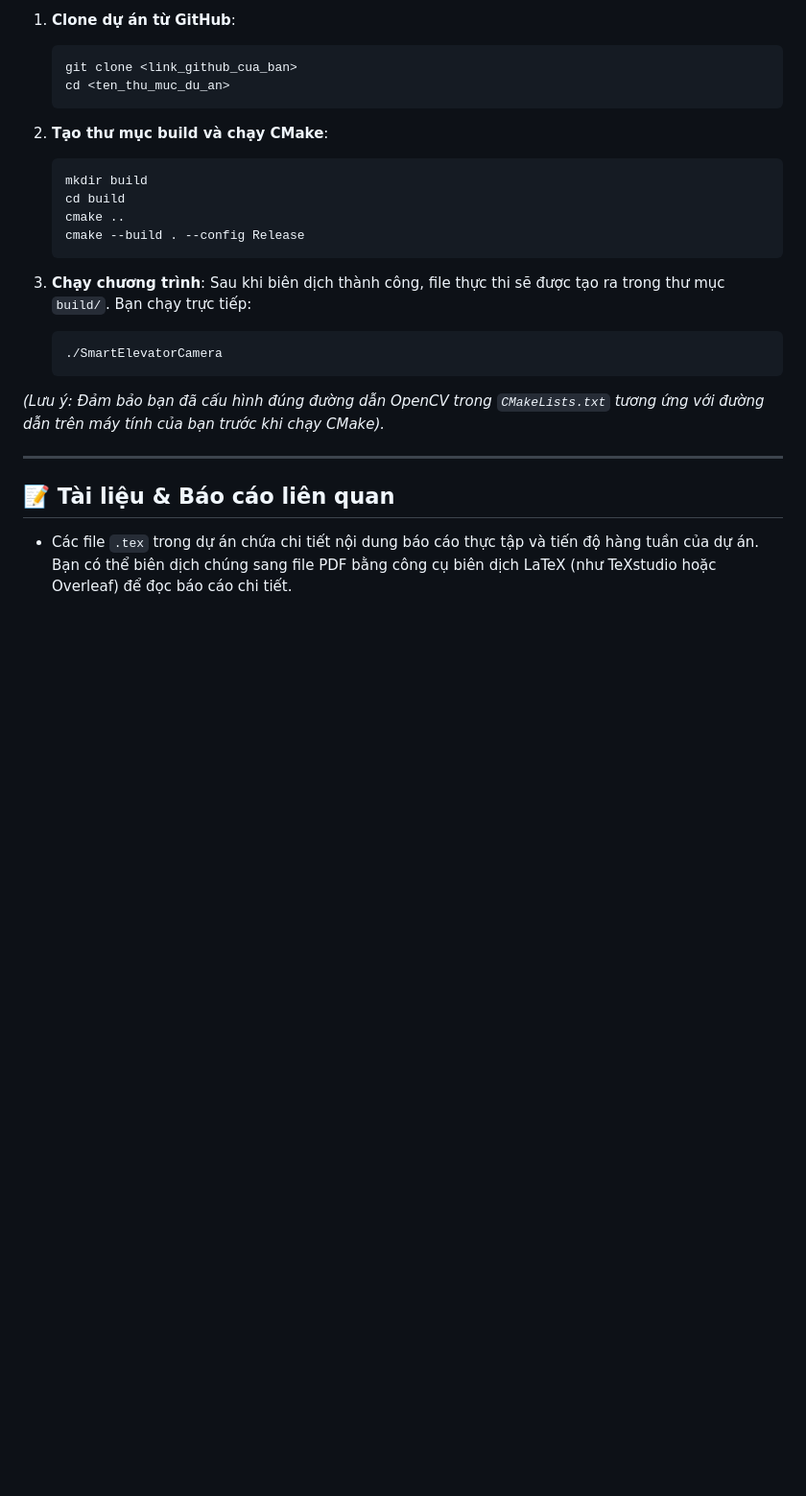
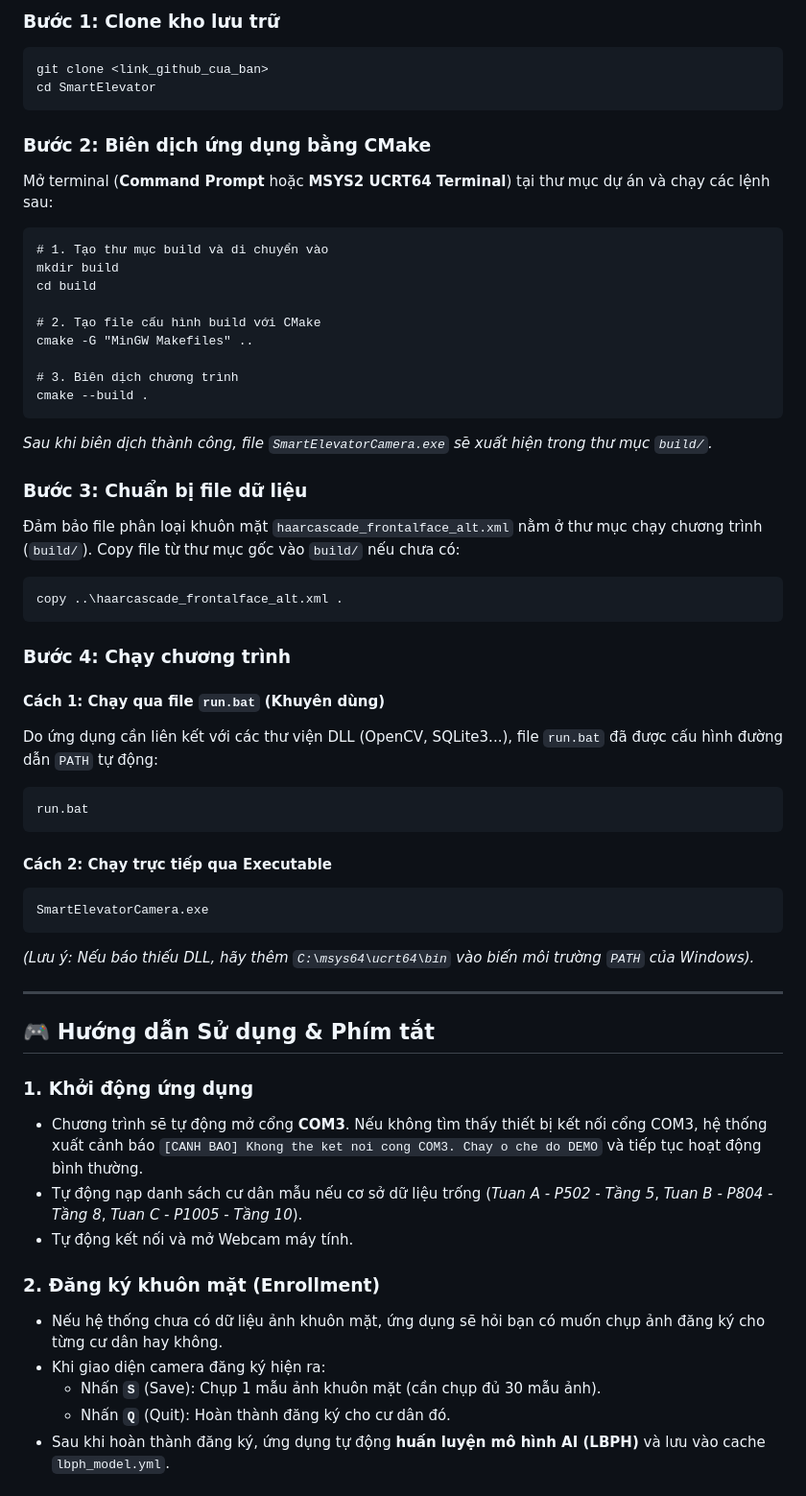
Before and after one commit to hangth-ath/SmartElevator, a Markdown page: README.md, the part around one of its changes. Shown at 96% size. GitHub-like rendering; blank space fills up the shorter version.

````diff
--- a/README.md
+++ b/README.md
@@ -50,27 +75,62 @@ Dự án này là một ứng dụng C++ mô phỏng hệ thống thang máy th
 
-1. **Clone dự án từ GitHub**:
-   ```bash
-   git clone <link_github_cua_ban>
-   cd <ten_thu_muc_du_an>
-   ```
+### Bước 1: Clone kho lưu trữ
+```bash
+git clone <link_github_cua_ban>
+cd SmartElevator
+```
 
-2. **Tạo thư mục build và chạy CMake**:
-   ```bash
-   mkdir build
-   cd build
-   cmake ..
-   cmake --build . --config Release
-   ```
+### Bước 2: Biên dịch ứng dụng bằng CMake
+Mở terminal (**Command Prompt** hoặc **MSYS2 UCRT64 Terminal**) tại thư mục dự án và chạy các lệnh sau:
 
-3. **Chạy chương trình**:
-   Sau khi biên dịch thành công, file thực thi sẽ được tạo ra trong thư mục `build/`. Bạn chạy trực tiếp:
-   ```bash
-   ./SmartElevatorCamera
-   ```
+```cmd
+# 1. Tạo thư mục build và di chuyển vào
+mkdir build
+cd build
 
-*(Lưu ý: Đảm bảo bạn đã cấu hình đúng đường dẫn OpenCV trong `CMakeLists.txt` tương ứng với đường dẫn trên máy tính của bạn trước khi chạy CMake).*
+# 2. Tạo file cấu hình build với CMake
+cmake -G "MinGW Makefiles" ..
+
+# 3. Biên dịch chương trình
+cmake --build .
+```
+
+*Sau khi biên dịch thành công, file `SmartElevatorCamera.exe` sẽ xuất hiện trong thư mục `build/`.*
+
+### Bước 3: Chuẩn bị file dữ liệu
+Đảm bảo file phân loại khuôn mặt `haarcascade_frontalface_alt.xml` nằm ở thư mục chạy chương trình (`build/`). Copy file từ thư mục gốc vào `build/` nếu chưa có:
+
+```cmd
+copy ..\haarcascade_frontalface_alt.xml .
+```
+
+### Bước 4: Chạy chương trình
+
+#### **Cách 1: Chạy qua file `run.bat` (Khuyên dùng)**
+Do ứng dụng cần liên kết với các thư viện DLL (OpenCV, SQLite3...), file `run.bat` đã được cấu hình đường dẫn `PATH` tự động:
+
+```cmd
+run.bat
+```
+
+#### **Cách 2: Chạy trực tiếp qua Executable**
+```cmd
+SmartElevatorCamera.exe
+```
+*(Lưu ý: Nếu báo thiếu DLL, hãy thêm `C:\msys64\ucrt64\bin` vào biến môi trường `PATH` của Windows).*
 
 ---
 
-## 📝 Tài liệu & Báo cáo liên quan
-- Các file `.tex` trong dự án chứa chi tiết nội dung báo cáo thực tập và tiến độ hàng tuần của dự án. Bạn có thể biên dịch chúng sang file PDF bằng công cụ biên dịch LaTeX (như TeXstudio hoặc Overleaf) để đọc báo cáo chi tiết.
+## 🎮 Hướng dẫn Sử dụng & Phím tắt
+
+### 1. Khởi động ứng dụng
+- Chương trình sẽ tự động mở cổng **COM3**. Nếu không tìm thấy thiết bị kết nối cổng COM3, hệ thống xuất cảnh báo `[CANH BAO] Khong the ket noi cong COM3. Chay o che do DEMO` và tiếp tục hoạt động bình thường.
+- Tự động nạp danh sách cư dân mẫu nếu cơ sở dữ liệu trống (*Tuan A - P502 - Tầng 5*, *Tuan B - P804 - Tầng 8*, *Tuan C - P1005 - Tầng 10*).
+- Tự động kết nối và mở Webcam máy tính.
+
+### 2. Đăng ký khuôn mặt (Enrollment)
+- Nếu hệ thống chưa có dữ liệu ảnh khuôn mặt, ứng dụng sẽ hỏi bạn có muốn chụp ảnh đăng ký cho từng cư dân hay không.
+- Khi giao diện camera đăng ký hiện ra:
+  - Nhấn **`S`** (Save): Chụp 1 mẫu ảnh khuôn mặt (cần chụp đủ 30 mẫu ảnh).
+  - Nhấn **`Q`** (Quit): Hoàn thành đăng ký cho cư dân đó.
+- Sau khi hoàn thành đăng ký, ứng dụng tự động **huấn luyện mô hình AI (LBPH)** và lưu vào cache `lbph_model.yml`.
+
````
Also changed, not shown: other parts of README.md (+82 -31 lines).
